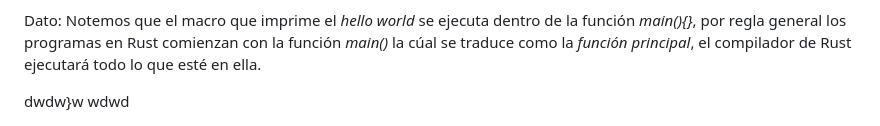
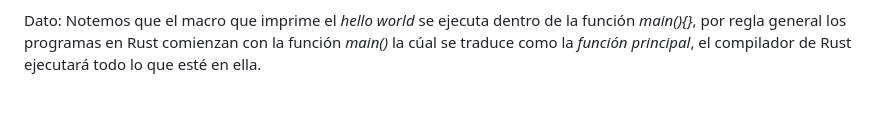
Before and after one commit to Juminstock/kambu-store, a Markdown page: README.md, the part around the change. GitHub-like rendering; blank space fills up the shorter version.

```diff
--- a/README.md
+++ b/README.md
@@ -34,5 +34,3 @@
 <p>
   Dato: Notemos que el macro que imprime el <em>hello world</em> se ejecuta dentro de la función <em>main(){}</em>, por regla general los programas en Rust comienzan con la función <em>main()</em> la cúal se traduce como la <em>función principal</em>, el compilador de Rust ejecutará todo lo que esté en ella.
 </p>
-dwdw}w
-wdwd
```
